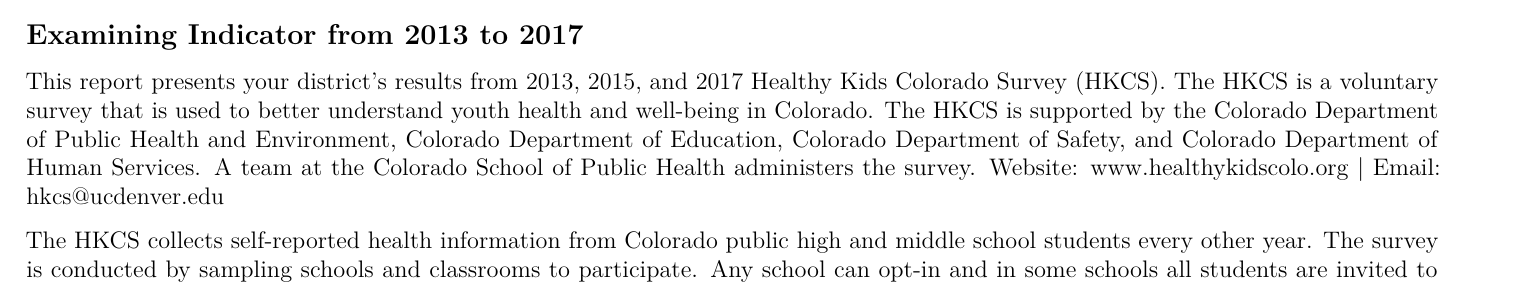
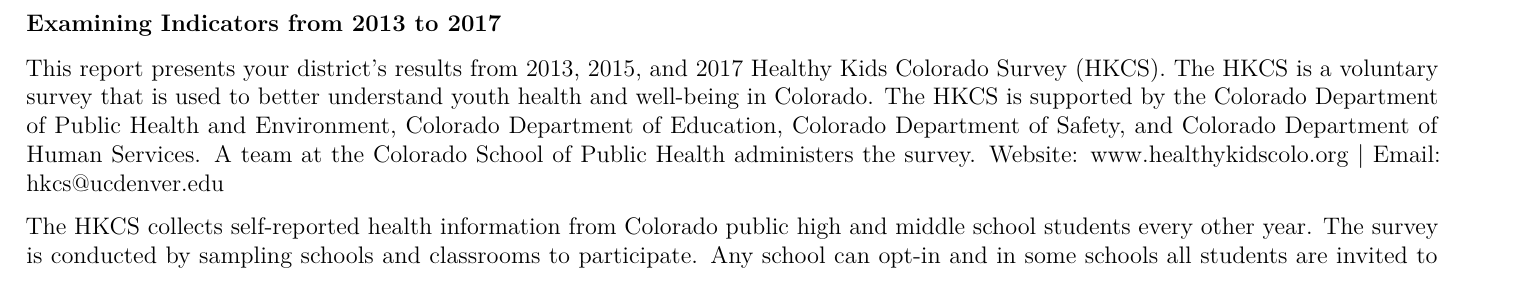
Before and after one commit to mcoronadogarcia/HKCSPracticum, an R Markdown document (rMarkdownFiles/trend_test_report.Rmd): part of page 1 of 2, cut so that both start at the same text. Rendered offline with R 4.5, knitr and Pandoc, then LaTeX, with nearby package versions; some code elsewhere in the file could not run offline.

Commit message:
Updated titles of report
Changed "Examining Indicator" to "Examining Indicators". Additionally set both titles to be header3 so that the would not appear with the header.

```diff
--- a/rMarkdownFiles/trend_test_report.Rmd
+++ b/rMarkdownFiles/trend_test_report.Rmd
@@ -64 +62,0 @@
-## Examining Indicator from 2013 to 2017
@@ -65,3 +64,4 @@
+### Examining Indicators from 2013 to 2017
 
 This report presents your district's results from 2013, 2015, and 2017 Healthy Kids Colorado Survey (HKCS). The HKCS is a voluntary survey that is used to better understand youth health and well-being in Colorado. The HKCS is supported by the Colorado Department of Public Health and Environment, Colorado Department of Education, Colorado Department of Safety, and Colorado Department of Human Services. A team at the Colorado School of Public Health administers the survey. Website: www.healthykidscolo.org | Email: hkcs@ucdenver.edu
 
```
Also changed, not shown: rMarkdownFiles/trend_test_report.Rmd (2 more changed lines), 1 other file.
